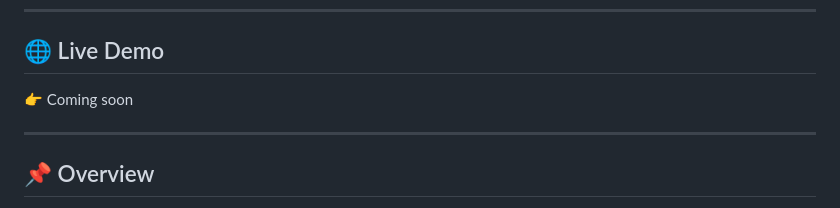
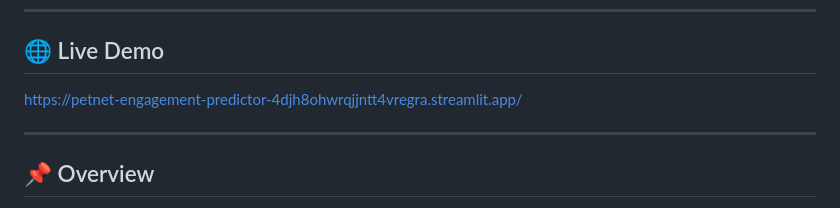
Before and after one commit to Bruno-Barradas/petnet-engagement-predictor, a Markdown page: README.md, the part around the change. Drawn GitHub-style.

```diff
--- a/README.md
+++ b/README.md
@@ -6,7 +6,7 @@
 
 ## 🌐 Live Demo
 
-👉 Coming soon
+https://petnet-engagement-predictor-4djh8ohwrqjjntt4vregra.streamlit.app/
 
 ---
 
```
